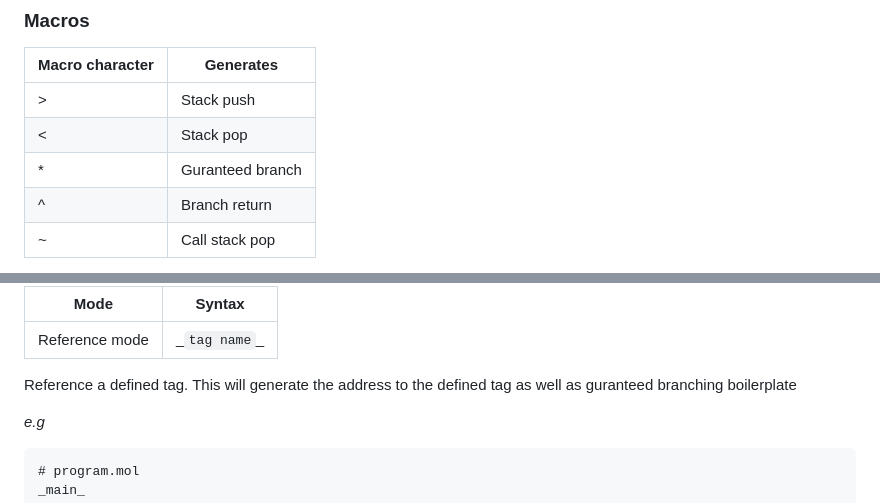
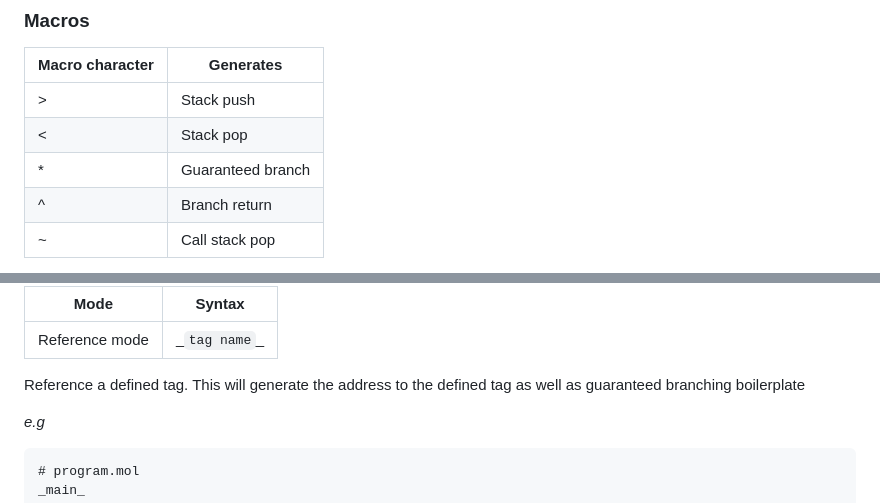
Before and after one commit to BitRapture/migraine, a Markdown page: Cetamol/README.md, 2 parts joined by grey strips. GitHub-like rendering.

Commit message:
Spelling

````diff
--- a/Cetamol/README.md
+++ b/Cetamol/README.md
@@ -102,7 +102,7 @@ e!!eeeeeeeeeeeeeeeeeee!!eeeeeeeeeeeeeeeeeee!!eeeeeeeeeeeeeeeeeee!!eeeeeeeeeeeeee
 | -- | -- |
 | > | Stack push |
 | < | Stack pop |
-| * | Guranteed branch |
+| * | Guaranteed branch |
 | ^ | Branch return |
 | ~ | Call stack pop |
 
@@ -148,7 +148,7 @@ _^main_
 | --- | --- |
 | Reference mode | \_`tag name`\_ |
 
-Reference a defined tag. This will generate the address to the defined tag as well as guranteed branching boilerplate
+Reference a defined tag. This will generate the address to the defined tag as well as guaranteed branching boilerplate
 
 *e.g*
 ```
````
